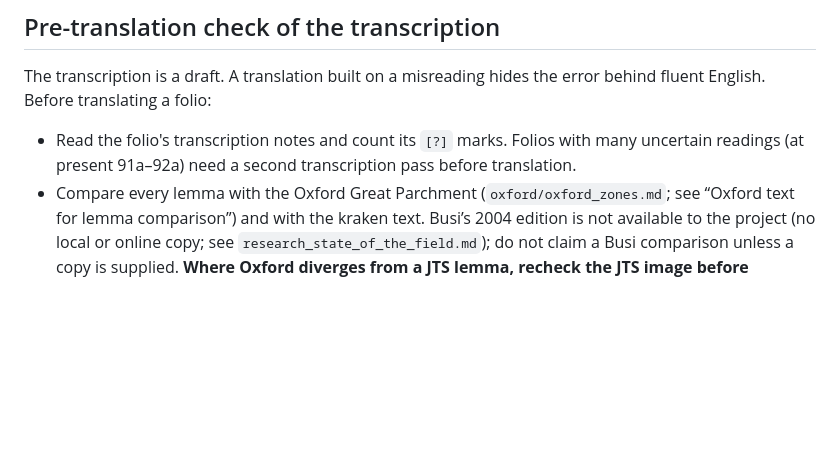
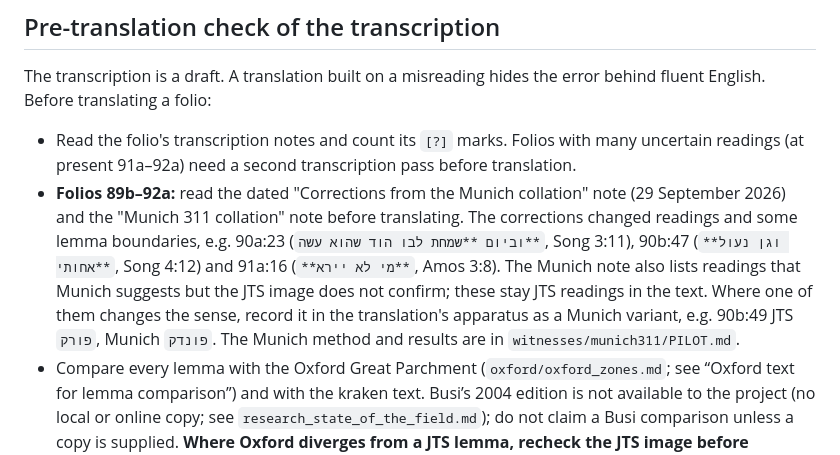
Before and after one commit to EzraBrand/yeriah_ms, a Markdown page: AGENTS.md, the part around the change. GitHub-like rendering; blank space fills up the shorter version.

Commit message:
AGENTS.md: read the Munich collation notes before translating 89b-92a
Co-Authored-By: Claude Opus 5.5 <noreply@anthropic.com>

```diff
--- a/AGENTS.md
+++ b/AGENTS.md
@@ -50,6 +50,7 @@ This repository is an experimental scholarly transcription, translation, and pre
 The transcription is a draft. A translation built on a misreading hides the error behind fluent English. Before translating a folio:
 
 - Read the folio's transcription notes and count its `[?]` marks. Folios with many uncertain readings (at present 91a–92a) need a second transcription pass before translation.
+- **Folios 89b–92a:** read the dated "Corrections from the Munich collation" note (29 September 2026) and the "Munich 311 collation" note before translating. The corrections changed readings and some lemma boundaries, e.g. 90a:23 (`וביום **שמחת לבו הוד שהוא עשה**`, Song 3:11), 90b:47 (`**וגן נעול אחותי**`, Song 4:12) and 91a:16 (`**מי לא יירא**`, Amos 3:8). The Munich note also lists readings that Munich suggests but the JTS image does not confirm; these stay JTS readings in the text. Where one of them changes the sense, record it in the translation's apparatus as a Munich variant, e.g. 90b:49 JTS `פורק`, Munich `פונדק`. The Munich method and results are in `witnesses/munich311/PILOT.md`.
 - Compare every lemma with the Oxford Great Parchment (`oxford/oxford_zones.md`; see “Oxford text for lemma comparison”) and with the kraken text. Busi’s 2004 edition is not available to the project (no local or online copy; see `research_state_of_the_field.md`); do not claim a Busi comparison unless a copy is supplied. **Where Oxford diverges from a JTS lemma, recheck the JTS image before translating.** In 80b the draft transcription had `נהר עשירי יכלבו לבד` and `ואפלה לאברהם`; the image reads `ודור עשירי ישובו לנח` and `ומפלגא לאברהם`, as in Oxford. The same recheck turned an apparent first-person disclaimer (`לא קבלתי`) into `נתנו לנו קבלה`.
 - Also compare against the kraken text (`htr/NNNx_italian_logical.txt`). When kraken agrees with Oxford against the transcription, the transcription is probably wrong.
 - The hi-res images and line crops are not kept. To recheck: `py -3.13 download_from.py 080b` (it continues to later folios; stop or ignore them; on HTTP 429 rerun with `--workers 2`), then `py -3.13 alto_lines.py hires_080b.jpg htr\080b_seg.xml al_080b --scale 2`, and read only the needed `al_080b/Main_NN_R/L.png` crops, at most 8 images per call.
```
